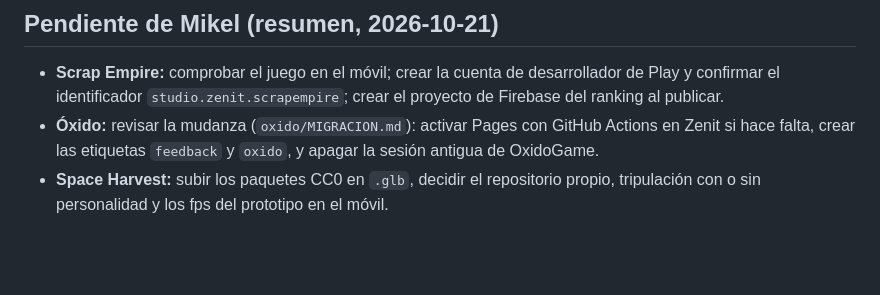
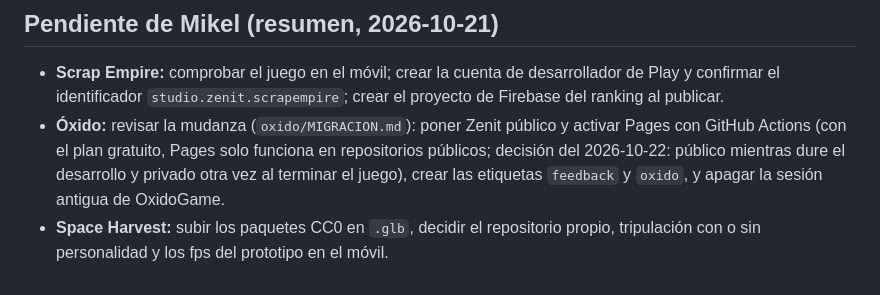
Before and after one commit to MikelJka/Zenit, a Markdown page: README.md, the part around the change. GitHub-like rendering; blank space fills up the shorter version.

```diff
--- a/README.md
+++ b/README.md
@@ -30,5 +30,5 @@ Ver `sesiones-programadas/README.md`: qué hay, cada cuánto y sus textos.
 ## Pendiente de Mikel (resumen, 2026-10-21)
 
 - **Scrap Empire:** comprobar el juego en el móvil; crear la cuenta de desarrollador de Play y confirmar el identificador `studio.zenit.scrapempire`; crear el proyecto de Firebase del ranking al publicar.
-- **Óxido:** revisar la mudanza (`oxido/MIGRACION.md`): activar Pages con GitHub Actions en Zenit si hace falta, crear las etiquetas `feedback` y `oxido`, y apagar la sesión antigua de OxidoGame.
+- **Óxido:** revisar la mudanza (`oxido/MIGRACION.md`): poner Zenit público y activar Pages con GitHub Actions (con el plan gratuito, Pages solo funciona en repositorios públicos; decisión del 2026-10-22: público mientras dure el desarrollo y privado otra vez al terminar el juego), crear las etiquetas `feedback` y `oxido`, y apagar la sesión antigua de OxidoGame.
 - **Space Harvest:** subir los paquetes CC0 en `.glb`, decidir el repositorio propio, tripulación con o sin personalidad y los fps del prototipo en el móvil.
```
Also changed, not shown: oxido/CLAUDE.md (+2 -0 lines), oxido/MIGRACION.md (+1 -1 lines).
